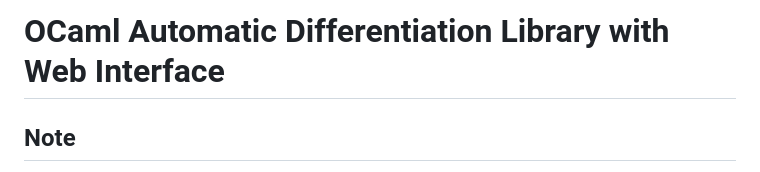
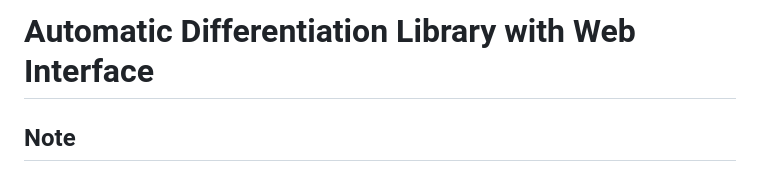
Before and after one commit to Not-Bot9/AutoDiff-Ocaml-v2, a Markdown page: README.md, the part around the change. Drawn GitHub-style.

```diff
--- a/README.md
+++ b/README.md
@@ -1,4 +1,4 @@
-# OCaml Automatic Differentiation Library with Web Interface
+# Automatic Differentiation Library with Web Interface
 
 ## Note
 The project now includes a comprehensive web interface for visualizing and better understanding of automatic differentiation. Each example includes both computational output and visual representation of the operations being performed. The examples range from basic operations to neural networks, demonstrating the applications of Automatic Differentiation.
```
